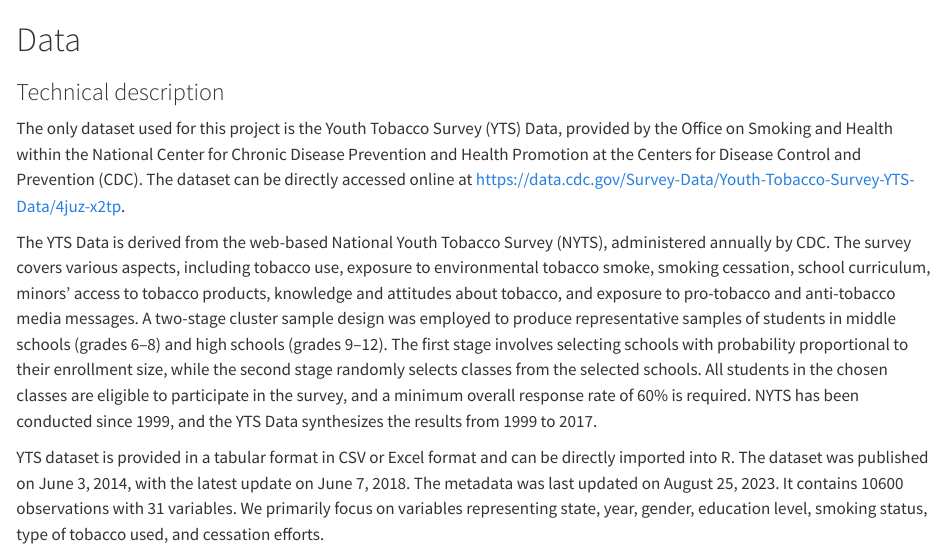
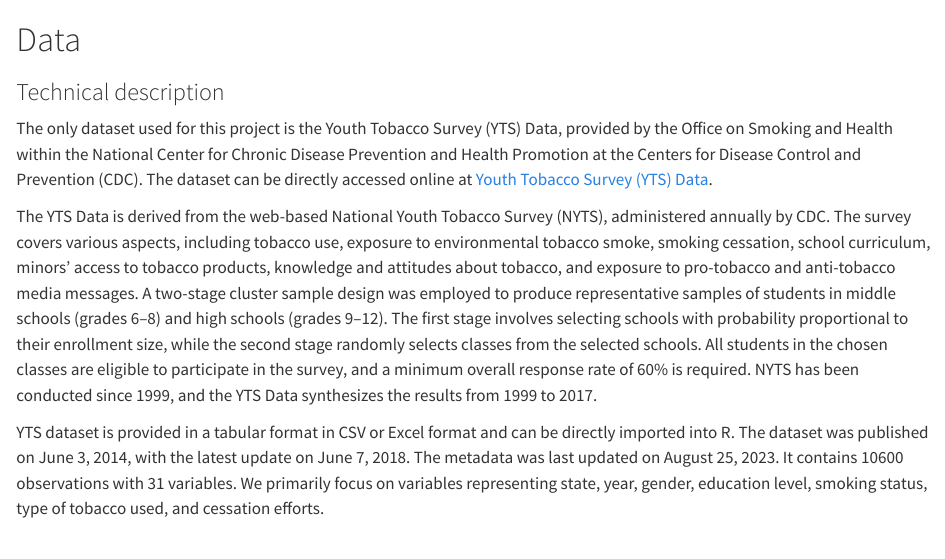
Before and after one commit to yutongzhang37/tobacco, a Quarto document (data.qmd): the page in a window 1100 px wide, from its top. Rendered offline with R 4.5, knitr and Pandoc in place of Quarto, with nearby package versions; some code elsewhere in the file could not run offline; long lines of code are wrapped.

Commit message:
Update data.qmd

```diff
--- a/data.qmd
+++ b/data.qmd
@@ -2,7 +2,7 @@
 
 ### Technical description
 
-The only dataset used for this project is the Youth Tobacco Survey (YTS) Data, provided by the Office on Smoking and Health within the National Center for Chronic Disease Prevention and Health Promotion at the Centers for Disease Control and Prevention (CDC). The dataset can be directly accessed online at https://data.cdc.gov/Survey-Data/Youth-Tobacco-Survey-YTS-Data/4juz-x2tp.
+The only dataset used for this project is the Youth Tobacco Survey (YTS) Data, provided by the Office on Smoking and Health within the National Center for Chronic Disease Prevention and Health Promotion at the Centers for Disease Control and Prevention (CDC). The dataset can be directly accessed online at [Youth Tobacco Survey (YTS) Data](https://data.cdc.gov/Survey-Data/Youth-Tobacco-Survey-YTS-Data/4juz-x2tp).
 
 The YTS Data is derived from the web-based National Youth Tobacco Survey (NYTS), administered annually by CDC. The survey covers various aspects, including tobacco use, exposure to environmental tobacco smoke, smoking cessation, school curriculum, minors' access to tobacco products, knowledge and attitudes about tobacco, and exposure to pro-tobacco and anti-tobacco media messages. A two-stage cluster sample design was employed to produce representative samples of students in middle schools (grades 6--8) and high schools (grades 9--12). The first stage involves selecting schools with probability proportional to their enrollment size, while the second stage randomly selects classes from the selected schools. All students in the chosen classes are eligible to participate in the survey, and a minimum overall response rate of 60% is required. NYTS has been conducted since 1999, and the YTS Data synthesizes the results from 1999 to 2017.
 
```
